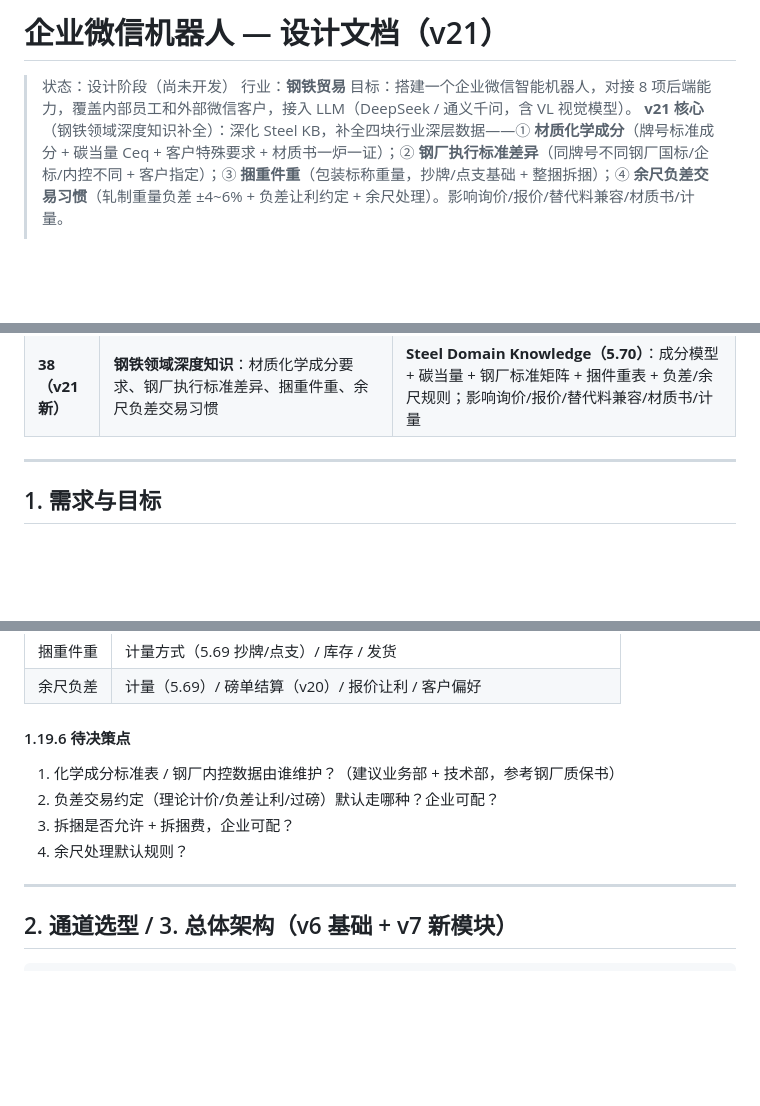
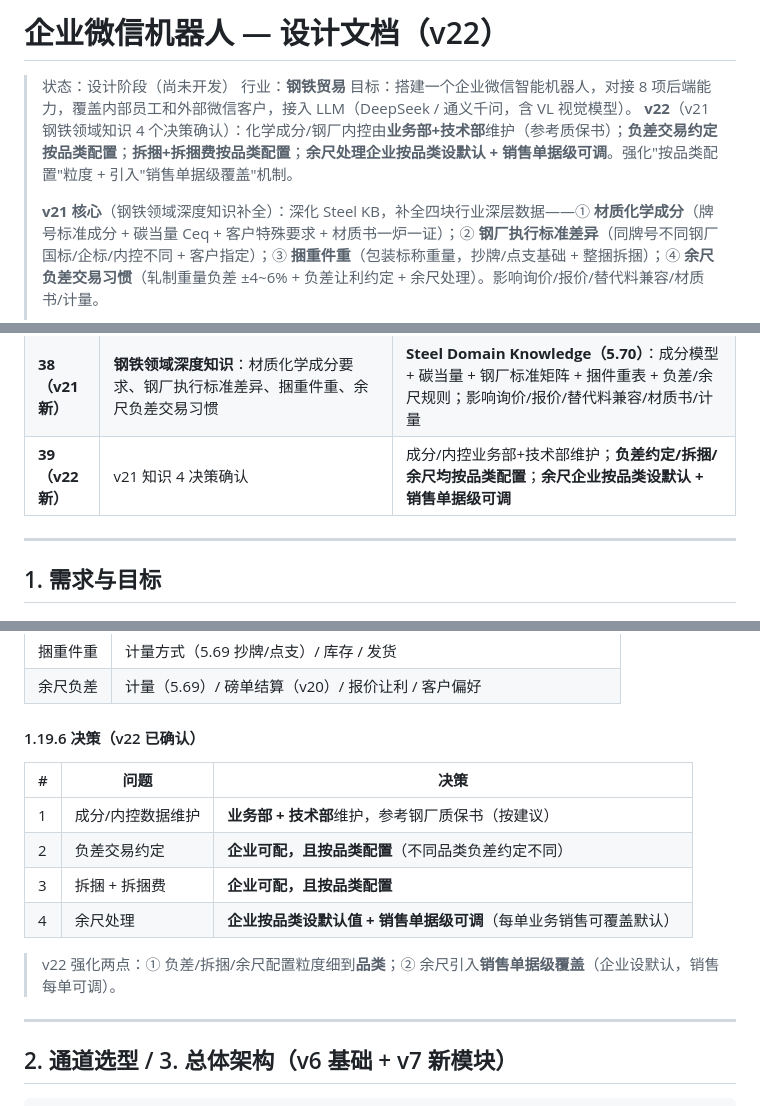
Before and after one commit to so6662001/Qiyeweixin, a Markdown page: DESIGN.md, 3 parts joined by grey strips. GitHub-like rendering; blank space fills up the shorter version.

```diff
--- a/DESIGN.md
+++ b/DESIGN.md
@@ -1,8 +1,10 @@
-# 企业微信机器人 — 设计文档（v21）
+# 企业微信机器人 — 设计文档（v22）
 
 > 状态：设计阶段（尚未开发）
 > 行业：**钢铁贸易**
 > 目标：搭建一个企业微信智能机器人，对接 8 项后端能力，覆盖内部员工和外部微信客户，接入 LLM（DeepSeek / 通义千问，含 VL 视觉模型）。
+> **v22**（v21 钢铁领域知识 4 个决策确认）：化学成分/钢厂内控由**业务部+技术部**维护（参考质保书）；**负差交易约定按品类配置**；**拆捆+拆捆费按品类配置**；**余尺处理企业按品类设默认 + 销售单据级可调**。强化"按品类配置"粒度 + 引入"销售单据级覆盖"机制。
+>
 > **v21 核心**（钢铁领域深度知识补全）：深化 Steel KB，补全四块行业深层数据——① **材质化学成分**（牌号标准成分 + 碳当量 Ceq + 客户特殊要求 + 材质书一炉一证）；② **钢厂执行标准差异**（同牌号不同钢厂国标/企标/内控不同 + 客户指定）；③ **捆重件重**（包装标称重量，抄牌/点支基础 + 整捆拆捆）；④ **余尺负差交易习惯**（轧制重量负差 ±4~6% + 负差让利约定 + 余尺处理）。影响询价/报价/替代料兼容/材质书/计量。
 >
 > **v20**（v19 计量方式 5 个决策确认）：配置由业务部管理人员维护；重量表行业标准导入 + 企业可调；**过磅一律以磅单为准**；**同一询价单允许各行不同计量方式**；**"折合吨"展示做成企业可配开关**（有些企业只报点支/按米/平方价不显吨价，有些为竞争力显示）。
@@ -87,6 +89,7 @@
 | **36（v19 新）** | **销售计量方式**（过磅/点支/理计/平方/按米/抄牌）；不同品类不同企业允许方式不同，需各商家配置 | **Sales Measurement Method Engine**：企业 × 品类 × 计量方式 配置矩阵（允许/禁止/默认）+ 价格单位/数量换算/MOQ/库存/报价构成全适配 + 理论重量表/抄牌重量表 |
 | **37（v20 新）** | 计量方式 5 个决策确认 | 配置由业务部管理人员维护；重量表行业标准导入+企业可调；过磅以磅单为准；同单允许多计量方式；折合吨展示企业可配 |
 | **38（v21 新）** | **钢铁领域深度知识**：材质化学成分要求、钢厂执行标准差异、捆重件重、余尺负差交易习惯 | **Steel Domain Knowledge（5.70）**：成分模型 + 碳当量 + 钢厂标准矩阵 + 捆件重表 + 负差/余尺规则；影响询价/报价/替代料兼容/材质书/计量 |
+| **39（v22 新）** | v21 知识 4 决策确认 | 成分/内控业务部+技术部维护；**负差约定/拆捆/余尺均按品类配置**；**余尺企业按品类设默认 + 销售单据级可调** |
 
 ---
 
@@ -1271,12 +1274,16 @@ NegativeTolerance:
 | 捆重件重 | 计量方式（5.69 抄牌/点支）/ 库存 / 发货 |
 | 余尺负差 | 计量（5.69）/ 磅单结算（v20）/ 报价让利 / 客户偏好 |
 
-#### 1.19.6 待决策点
-
-1. 化学成分标准表 / 钢厂内控数据由谁维护？（建议业务部 + 技术部，参考钢厂质保书）
-2. 负差交易约定（理论计价/负差让利/过磅）默认走哪种？企业可配？
-3. 拆捆是否允许 + 拆捆费，企业可配？
-4. 余尺处理默认规则？
+#### 1.19.6 决策（v22 已确认）
+
+| # | 问题 | 决策 |
+|---|---|---|
+| 1 | 成分/内控数据维护 | **业务部 + 技术部**维护，参考钢厂质保书（按建议） |
+| 2 | 负差交易约定 | **企业可配，且按品类配置**（不同品类负差约定不同） |
+| 3 | 拆捆 + 拆捆费 | **企业可配，且按品类配置** |
+| 4 | 余尺处理 | **企业按品类设默认值 + 销售单据级可调**（每单业务销售可覆盖默认） |
+
+> v22 强化两点：① 负差/拆捆/余尺配置粒度细到**品类**；② 余尺引入**销售单据级覆盖**（企业设默认，销售每单可调）。
 
 ---
 
```
Also changed, not shown: README.md (+8 -1 lines), docs/modules.md (+29 -8 lines).
